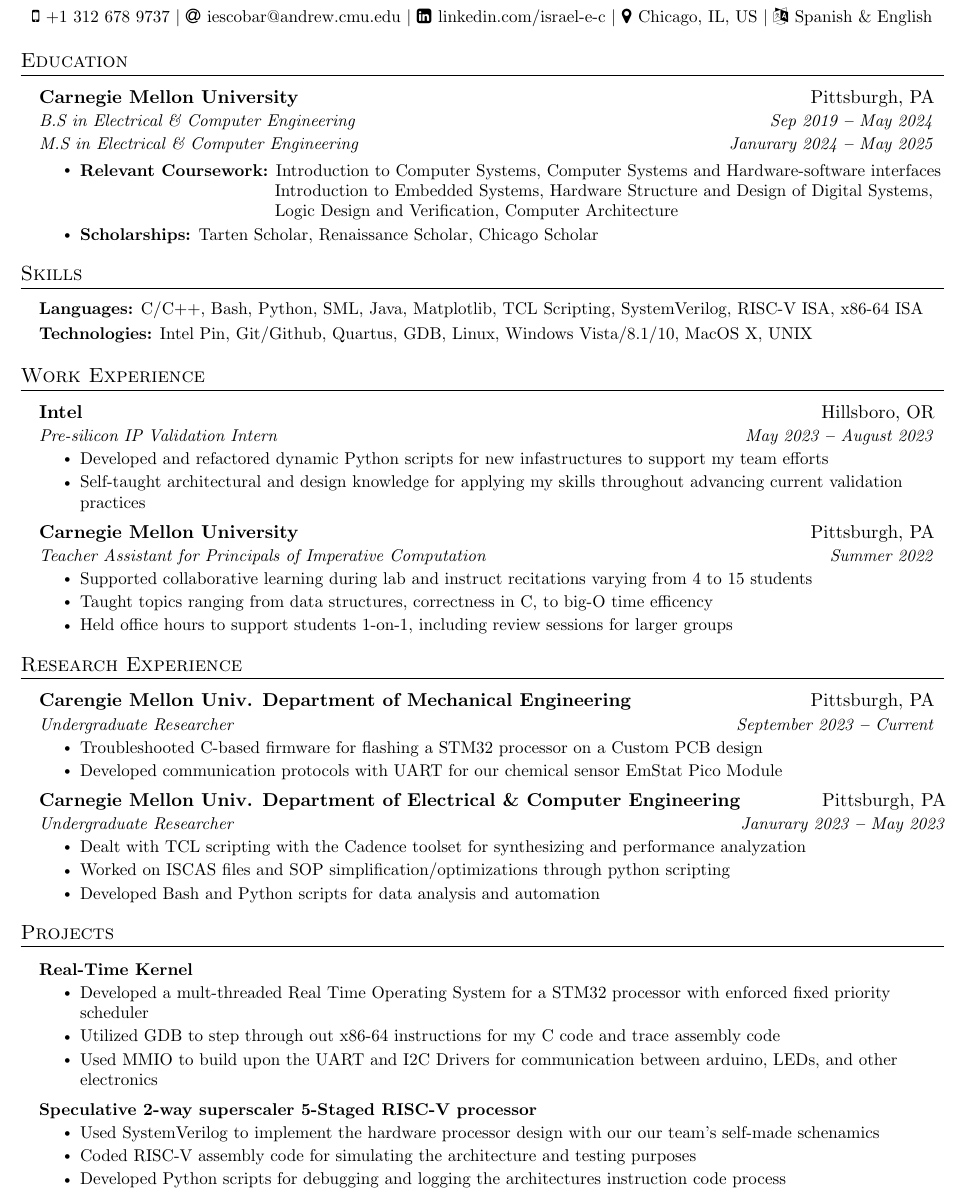
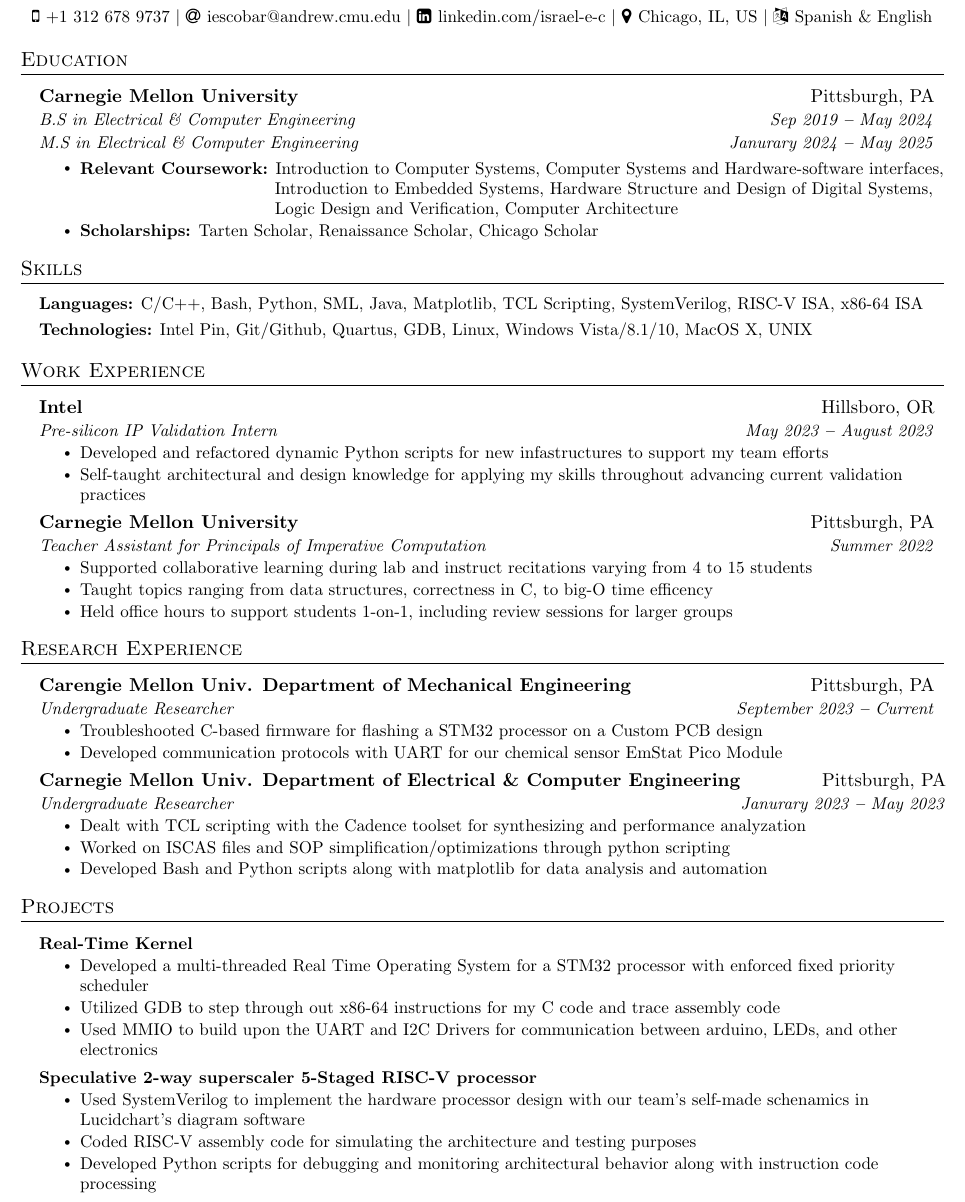
Before and after one commit to iescobar1/Resumes, a LaTeX document (hardware.tex): part of the page, cut so that both start at the same text. Compiled offline with pdfLaTeX.

Commit message:
finalized resume

```diff
--- a/hardware.tex
+++ b/hardware.tex
@@ -161,7 +161,7 @@
       %{Minor Degree in Computer Engineering;
       %\textbf{GPA: 3.58/4.00}}{Oct 2020 \textbf{--} Jun 2023}
         \resumeItemListStart
-            \resumeItem{\textbf{Relevant Coursework:}{ Introduction to Computer Systems, Computer Systems and Hardware-software interfaces\\ \hspace{111pt}
+            \resumeItem{\textbf{Relevant Coursework:}{ Introduction to Computer Systems, Computer Systems and Hardware-software interfaces,\\ \hspace{111pt}
             Introduction to Embedded Systems,
             Hardware
             Structure and Design of Digital Systems,\\ \hspace{111pt}
@@ -248,7 +248,7 @@
         \resumeItemListStart
             \resumeItem{Dealt with TCL scripting with the Cadence toolset for synthesizing and  performance analyzation}
             \resumeItem{Worked on ISCAS files and SOP simplification/optimizations through python scripting}
-            \resumeItem{Developed Bash and Python scripts for data analysis and automation}
+            \resumeItem{Developed Bash and Python scripts along with matplotlib for data analysis and automation}
         \resumeItemListEnd
 
   \resumeSubHeadingListEnd
@@ -268,7 +268,7 @@
       \resumeProjectHeading
         {\textbf{Real-Time Kernel}}{}
           \resumeItemListStart
-            \resumeItem{Developed a mult-threaded Real Time Operating System for a STM32 processor with enforced fixed priority scheduler}
+            \resumeItem{Developed a multi-threaded Real Time Operating System for a STM32 processor with enforced fixed priority scheduler}
             \resumeItem{Utilized GDB to step through out x86-64 instructions for my C code and trace assembly code}
             \resumeItem{Used MMIO to build upon the UART and I2C Drivers for communication between arduino, LEDs, and other electronics}
           \resumeItemListEnd
@@ -284,9 +284,9 @@
         \resumeProjectHeading
         {\textbf{Speculative 2-way superscaler 5-Staged RISC-V processor}}{}
           \resumeItemListStart
-            \resumeItem{Used SystemVerilog to implement the hardware processor design with our our team's self-made schenamics}
+            \resumeItem{Used SystemVerilog to implement the hardware processor design with our team's self-made schenamics in Lucidchart's diagram software}
             \resumeItem{Coded RISC-V assembly code for simulating the architecture and testing purposes}
-            \resumeItem{Developed Python scripts for debugging and logging the architectures instruction code process}
+            \resumeItem{Developed Python scripts for debugging and monitoring architectural behavior along with instruction code processing}
           \resumeItemListEnd
 
 
```
Also changed, not shown: software.tex (+3 -3 lines), hardware.pdf, software.pdf.
